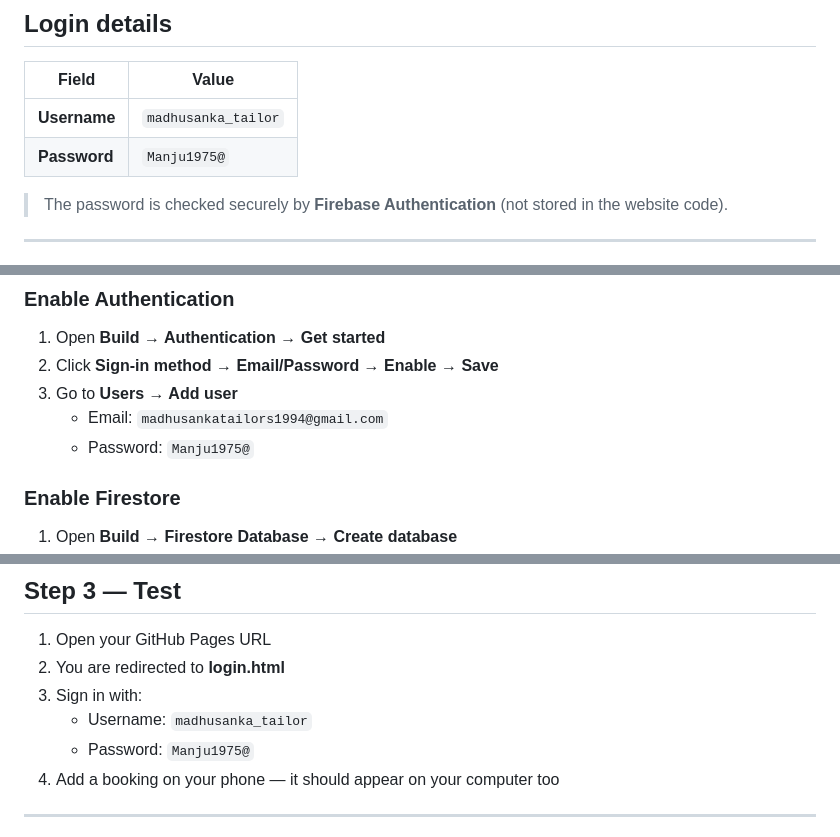
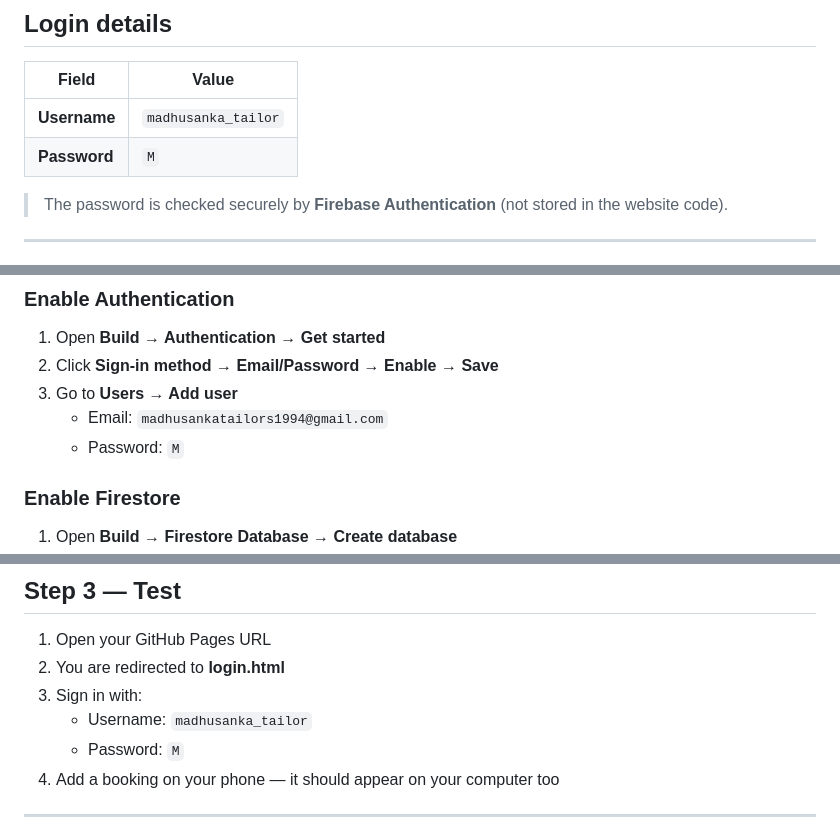
Before and after one commit to madhusankatailors/Blazer-rental-app-Madhusanka-Tailor, a Markdown page: README.md, 3 parts joined by grey strips. Rendered like a GitHub page.

```diff
--- a/README.md
+++ b/README.md
@@ -9,7 +9,7 @@ A web app to manage blazer rentals with **cloud sync**, **login protection**, **
 | Field | Value |
 |-------|-------|
 | **Username** | `madhusanka_tailor` |
-| **Password** | `Manju1975@` |
+| **Password** | `M` |
 
 > The password is checked securely by **Firebase Authentication** (not stored in the website code).
 
@@ -36,7 +36,7 @@ A web app to manage blazer rentals with **cloud sync**, **login protection**, **
 2. Click **Sign-in method → Email/Password → Enable → Save**
 3. Go to **Users → Add user**
    - Email: `madhusankatailors1994@gmail.com`
-   - Password: `Manju1975@`
+   - Password: `M`
 
 ### Enable Firestore
 
@@ -119,7 +119,7 @@ Your site will be live at:
 2. You are redirected to **login.html**
 3. Sign in with:
    - Username: `madhusanka_tailor`
-   - Password: `Manju1975@`
+   - Password: `M`
 4. Add a booking on your phone — it should appear on your computer too
 
 ---
```
